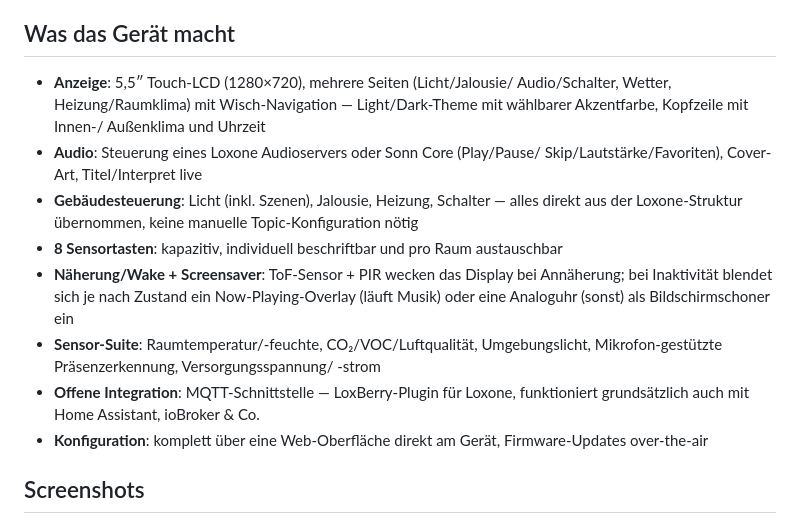
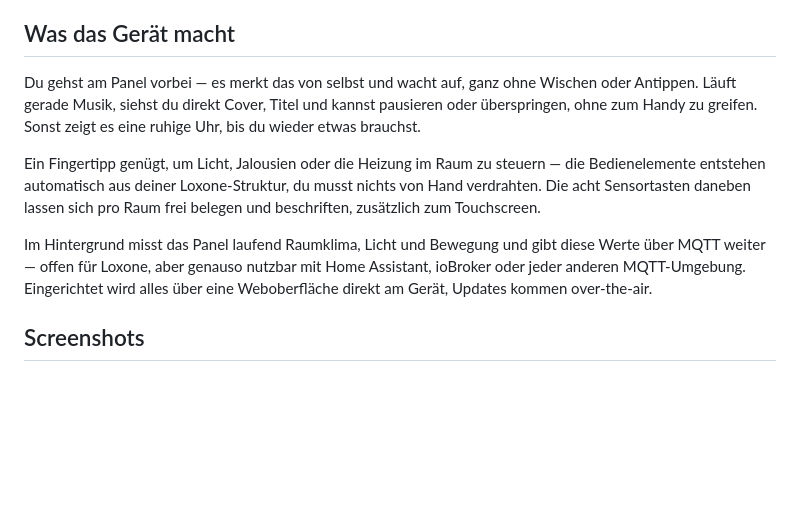
Before and after one commit to Holzmusik/MiraiPanel, a Markdown page: README.md, the part around one of its changes. Rendered like a GitHub page; blank space fills up the shorter version.

Commit message:
Use-Case-Fließtext statt Feature-Liste, Architektur als Mermaid-Diagramm
"Was das Gerät macht" wiederholte weitgehend die neue Technische-Daten-
Tabelle - jetzt stattdessen kurzer Fließtext, der Szenarien/Nutzen
beschreibt (Wake-on-approach, Musik-Overlay, Ein-Tipp-Steuerung, offene
MQTT-Integration) statt Fakten aufzuzählen.

ASCII-Architektur-Diagramm durch natives Mermaid-Flowchart ersetzt - wird
von GitHub direkt gerendert, garantiert sauber ausgerichtet statt
zeichenbreitenabhängigem ASCII-Kastenbau.

Co-Authored-By: Claude Sonnet 5 <noreply@anthropic.com>

```diff
--- a/README.md
+++ b/README.md
@@ -20,28 +20,22 @@ verlinkten Teilprojekten unten. 📄 [Flyer (PDF)](assets/MiraiPanel-Flyer.pdf)
 
 ## Was das Gerät macht
 
-- **Anzeige**: 5,5″ Touch-LCD (1280×720), mehrere Seiten (Licht/Jalousie/
-  Audio/Schalter, Wetter, Heizung/Raumklima) mit Wisch-Navigation —
-  Light/Dark-Theme mit wählbarer Akzentfarbe, Kopfzeile mit Innen-/
-  Außenklima und Uhrzeit
-- **Audio**: Steuerung eines Loxone Audioservers oder Sonn Core (Play/Pause/
-  Skip/Lautstärke/Favoriten), Cover-Art, Titel/Interpret live
-- **Gebäudesteuerung**: Licht (inkl. Szenen), Jalousie, Heizung, Schalter —
-  alles direkt aus der Loxone-Struktur übernommen, keine manuelle
-  Topic-Konfiguration nötig
-- **8 Sensortasten**: kapazitiv, individuell beschriftbar und pro Raum
-  austauschbar
-- **Näherung/Wake + Screensaver**: ToF-Sensor + PIR wecken das
-  Display bei Annäherung; bei Inaktivität blendet sich je nach Zustand ein
-  Now-Playing-Overlay (läuft Musik) oder eine Analoguhr (sonst) als
-  Bildschirmschoner ein
-- **Sensor-Suite**: Raumtemperatur/-feuchte, CO₂/VOC/Luftqualität,
-  Umgebungslicht, Mikrofon-gestützte Präsenzerkennung, Versorgungsspannung/
-  -strom
-- **Offene Integration**: MQTT-Schnittstelle — LoxBerry-Plugin für Loxone,
-  funktioniert grundsätzlich auch mit Home Assistant, ioBroker & Co.
-- **Konfiguration**: komplett über eine Web-Oberfläche direkt am Gerät,
-  Firmware-Updates over-the-air
+Du gehst am Panel vorbei — es merkt das von selbst und wacht auf, ganz ohne
+Wischen oder Antippen. Läuft gerade Musik, siehst du direkt Cover, Titel und
+kannst pausieren oder überspringen, ohne zum Handy zu greifen. Sonst zeigt
+es eine ruhige Uhr, bis du wieder etwas brauchst.
+
+Ein Fingertipp genügt, um Licht, Jalousien oder die Heizung im Raum zu
+steuern — die Bedienelemente entstehen automatisch aus deiner
+Loxone-Struktur, du musst nichts von Hand verdrahten. Die acht
+Sensortasten daneben lassen sich pro Raum frei belegen und beschriften,
+zusätzlich zum Touchscreen.
+
+Im Hintergrund misst das Panel laufend Raumklima, Licht und Bewegung und
+gibt diese Werte über MQTT weiter — offen für Loxone, aber genauso nutzbar
+mit Home Assistant, ioBroker oder jeder anderen MQTT-Umgebung. Eingerichtet
+wird alles über eine Weboberfläche direkt am Gerät, Updates kommen
+over-the-air.
 
 ## Screenshots
 
```
Also changed, not shown: other parts of README.md (+6 -11 lines).
